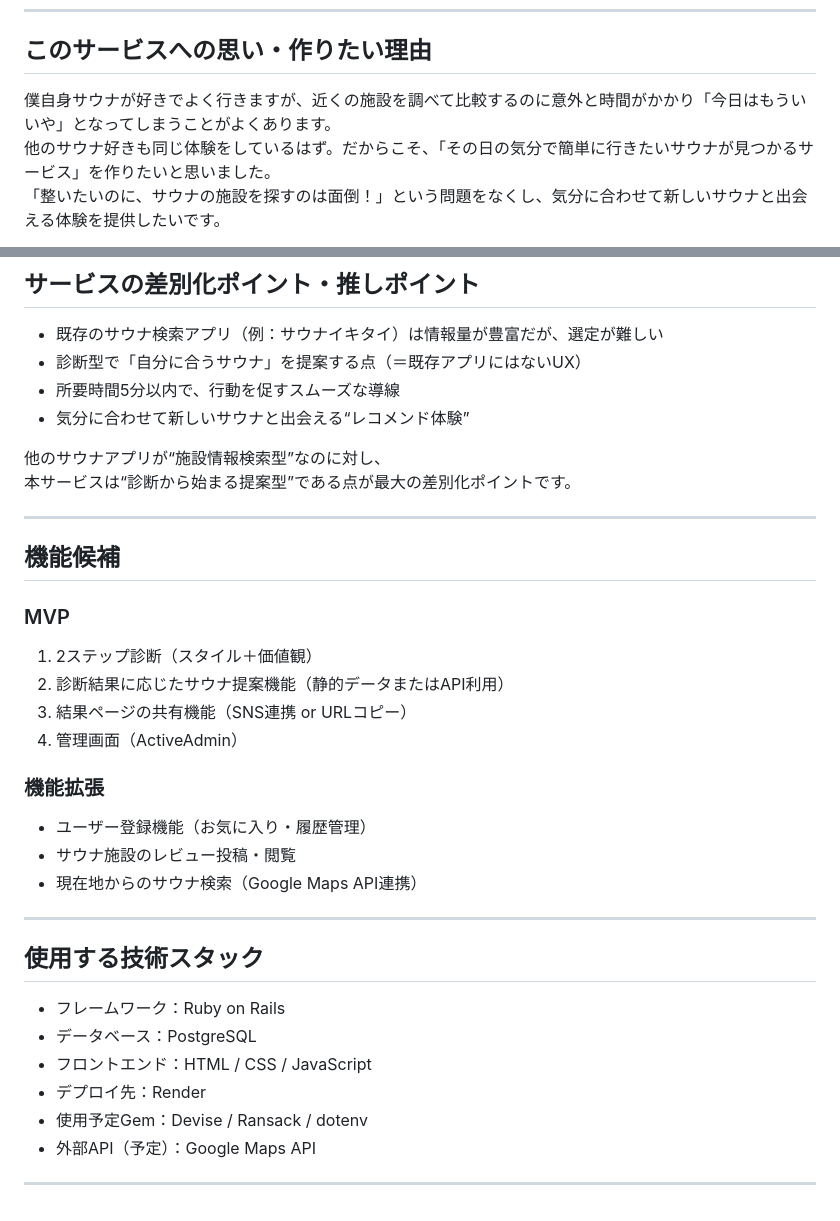
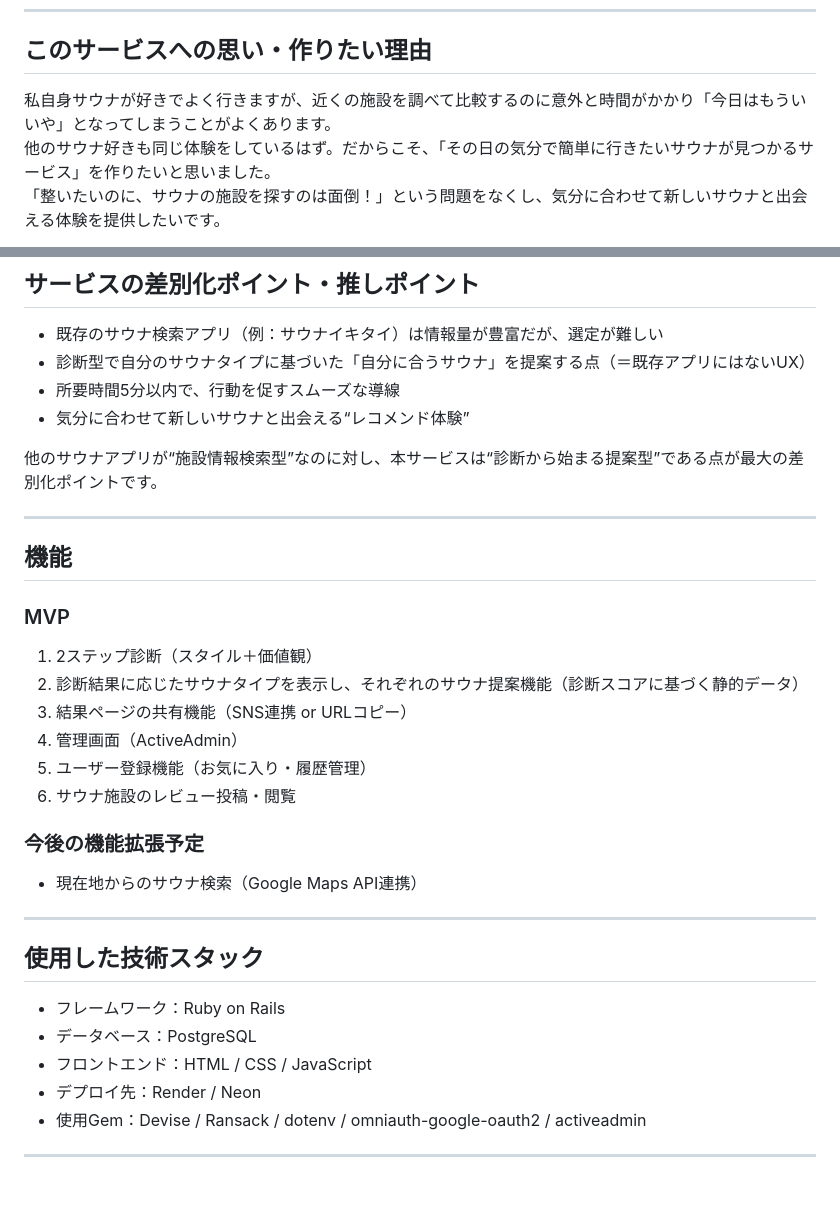
Before and after one commit to d-kichi/totonoi_match, a Markdown page: README.md, 2 parts joined by grey strips. GitHub-like rendering.

Commit message:
Update README.md
機能変更に伴う記載変更（ユーザー登録機能、レビュー機能）

```diff
--- a/README.md
+++ b/README.md
@@ -10,7 +10,7 @@
 
 ## このサービスへの思い・作りたい理由
 
-僕自身サウナが好きでよく行きますが、近くの施設を調べて比較するのに意外と時間がかかり「今日はもういいや」となってしまうことがよくあります。
+私自身サウナが好きでよく行きますが、近くの施設を調べて比較するのに意外と時間がかかり「今日はもういいや」となってしまうことがよくあります。
 他のサウナ好きも同じ体験をしているはず。だからこそ、「その日の気分で簡単に行きたいサウナが見つかるサービス」を作りたいと思いました。
 「整いたいのに、サウナの施設を探すのは面倒！」という問題をなくし、気分に合わせて新しいサウナと出会える体験を提供したいです。
 
@@ -60,37 +60,35 @@
 ## サービスの差別化ポイント・推しポイント
 
 - 既存のサウナ検索アプリ（例：サウナイキタイ）は情報量が豊富だが、選定が難しい
-- 診断型で「自分に合うサウナ」を提案する点（＝既存アプリにはないUX）
+- 診断型で自分のサウナタイプに基づいた「自分に合うサウナ」を提案する点（＝既存アプリにはないUX）
 - 所要時間5分以内で、行動を促すスムーズな導線
 - 気分に合わせて新しいサウナと出会える“レコメンド体験”
 
-他のサウナアプリが“施設情報検索型”なのに対し、
-本サービスは“診断から始まる提案型”である点が最大の差別化ポイントです。
+他のサウナアプリが“施設情報検索型”なのに対し、本サービスは“診断から始まる提案型”である点が最大の差別化ポイントです。
 
 ---
 
-## 機能候補
+## 機能
 
 ### MVP
 1. 2ステップ診断（スタイル＋価値観）
-2. 診断結果に応じたサウナ提案機能（静的データまたはAPI利用）
+2. 診断結果に応じたサウナタイプを表示し、それぞれのサウナ提案機能（診断スコアに基づく静的データ）
 3. 結果ページの共有機能（SNS連携 or URLコピー）
 4. 管理画面（ActiveAdmin）
+5. ユーザー登録機能（お気に入り・履歴管理）
+6. サウナ施設のレビュー投稿・閲覧
 
-### 機能拡張
-- ユーザー登録機能（お気に入り・履歴管理）
-- サウナ施設のレビュー投稿・閲覧
+### 今後の機能拡張予定
 - 現在地からのサウナ検索（Google Maps API連携）
 
 ---
 
-## 使用する技術スタック
+## 使用した技術スタック
 
 - フレームワーク：Ruby on Rails
 - データベース：PostgreSQL
 - フロントエンド：HTML / CSS / JavaScript
-- デプロイ先：Render
-- 使用予定Gem：Devise / Ransack / dotenv
-- 外部API（予定）：Google Maps API
+- デプロイ先：Render / Neon
+- 使用Gem：Devise / Ransack / dotenv / omniauth-google-oauth2 / activeadmin
 
 ---
```
